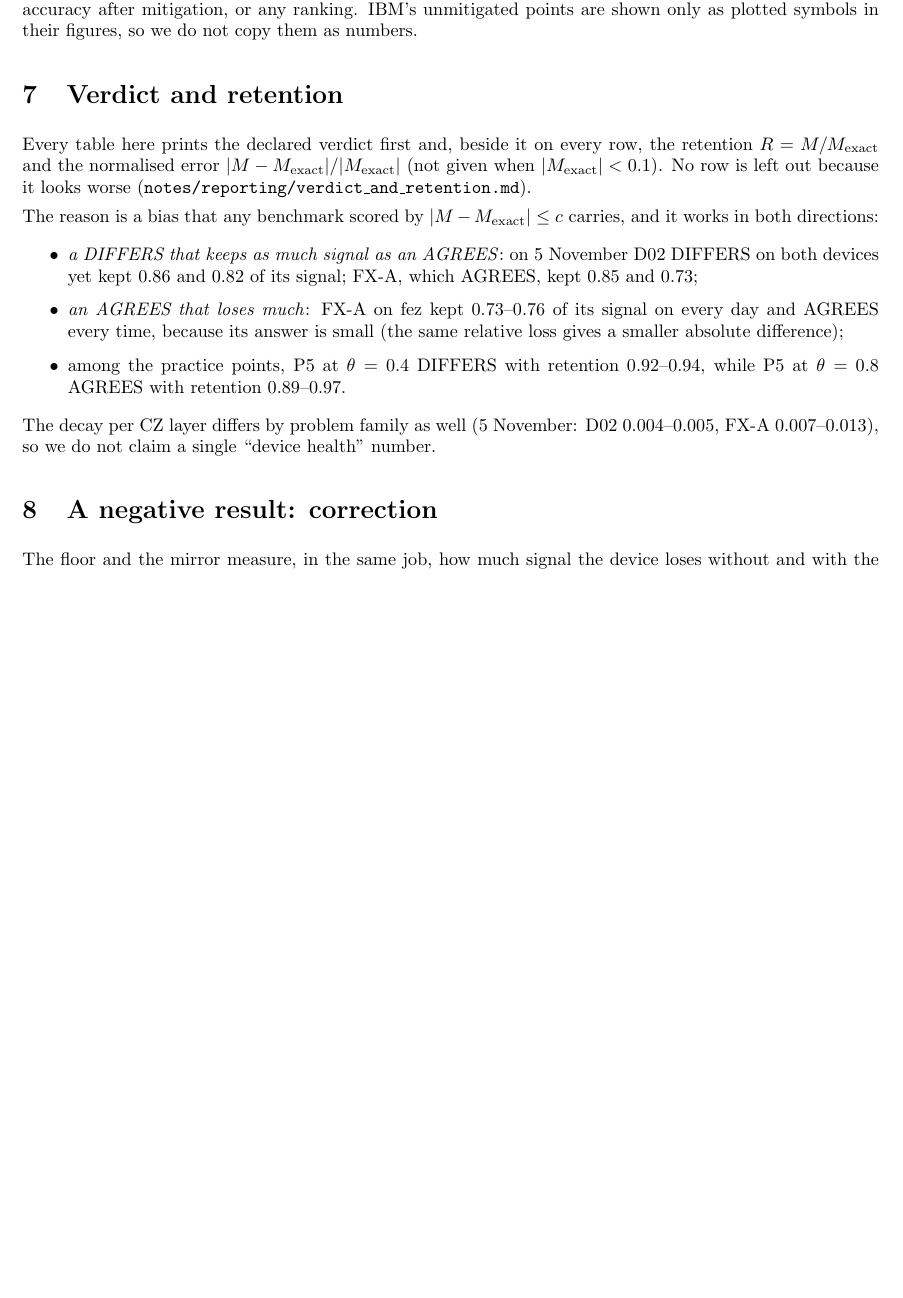
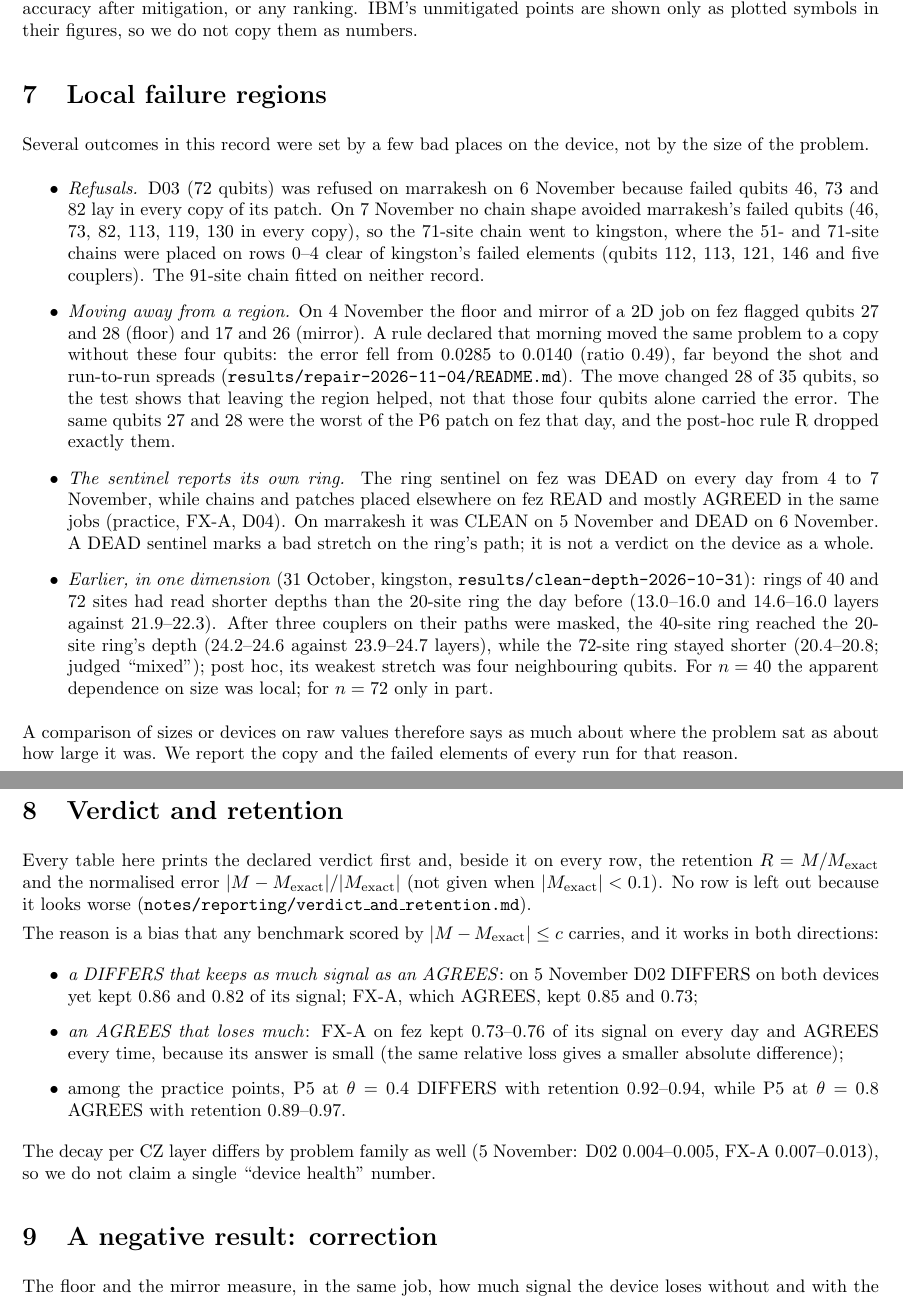
Before and after one commit to TN-Holdings-LLC/TOQB, a LaTeX paper (notes/paper7/paper7.tex): part of page 4 of 8 before the commit and two parts of pages 4 and 5 of 8 after it, the two joined at a grey line, cut so that both start at the same text, the shorter picture padded with empty space. Compiled offline with pdfLaTeX.

Commit message:
Paper 7 draft: section on local failure regions (refusals, the 11-04 move off flagged qubits, the sentinel's own ring, the 10-31 ring depths); discussion sentence; N = 91 checked on the 11-07 records
Co-Authored-By: Claude Opus 5.5 <noreply@anthropic.com>
Claude-Session: https://claude.ai/code/session_016Vyx9hpT74N2UFugGPzQWe

```diff
--- a/notes/paper7/paper7.tex
+++ b/notes/paper7/paper7.tex
@@ -192,6 +192,34 @@ We do not claim IBM's depth (their circuits reach 4\,095 two-qubit gates at $N =
 mitigation, or any ranking. IBM's unmitigated points are shown only as plotted symbols in their figures, so we do not
 copy them as numbers.
 
+\section{Local failure regions}\label{sec:regions}
+Several outcomes in this record were set by a few bad places on the device, not by the size of the problem.
+\begin{itemize}
+\item \emph{Refusals.} D03 (72 qubits) was refused on marrakesh on 6 November because failed qubits 46, 73 and 82 lay
+in every copy of its patch. On 7 November no chain shape avoided marrakesh's failed qubits (46, 73, 82, 113, 119,
+130 in every copy), so the 71-site chain went to kingston, where the 51- and 71-site chains were placed on rows 0--4
+clear of kingston's failed elements (qubits 112, 113, 121, 146 and five couplers). The 91-site chain fitted on
+neither record.
+\item \emph{Moving away from a region.} On 4 November the floor and mirror of a 2D job on fez flagged qubits 27 and
+28 (floor) and 17 and 26 (mirror). A rule declared that morning moved the same problem to a copy without these four
+qubits: the error fell from 0.0285 to 0.0140 (ratio 0.49), far beyond the shot and run-to-run spreads
+(\texttt{results/repair-2026-11-04/README.md}). The move changed 28 of 35 qubits, so the test shows that leaving the
+region helped, not that those four qubits alone carried the error. The same qubits 27 and 28 were the worst of the
+P6 patch on fez that day, and the post-hoc rule R dropped exactly them.
+\item \emph{The sentinel reports its own ring.} The ring sentinel on fez was DEAD on every day from 4 to 7 November,
+while chains and patches placed elsewhere on fez READ and mostly AGREED in the same jobs (practice, FX-A, D04). On
+marrakesh it was CLEAN on 5 November and DEAD on 6 November. A DEAD sentinel marks a bad stretch on the ring's path;
+it is not a verdict on the device as a whole.
+\item \emph{Earlier, in one dimension} (31 October, kingston, \texttt{results/clean-depth-2026-10-31}): rings of
+40 and 72 sites had read shorter depths than the 20-site ring the day before (13.0--16.0 and 14.6--16.0 layers
+against 21.9--22.3). After three couplers on their paths were masked, the 40-site ring reached the 20-site ring's
+depth (24.2--24.6 against 23.9--24.7 layers), while the 72-site ring stayed shorter (20.4--20.8; judged ``mixed'');
+post hoc, its weakest stretch was four neighbouring qubits. For $n = 40$ the apparent dependence on size was local;
+for $n = 72$ only in part.
+\end{itemize}
+A comparison of sizes or devices on raw values therefore says as much about where the problem sat as about how
+large it was. We report the copy and the failed elements of every run for that reason.
+
 \section{Verdict and retention}\label{sec:retention}
 Every table here prints the declared verdict first and, beside it on every row, the retention $R = M/M_\mathrm{exact}$
 and the normalised error $|M - M_\mathrm{exact}|/|M_\mathrm{exact}|$ (not given when $|M_\mathrm{exact}| < 0.1$). No
```
Also changed, not shown: notes/du71_2026-11-07/README.md, notes/paper7/paper7_draft_2026-11-08.pdf, notes/paper7/paper7.tex (4 more changed lines).
